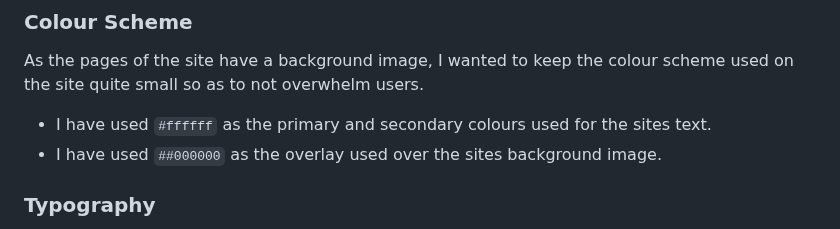
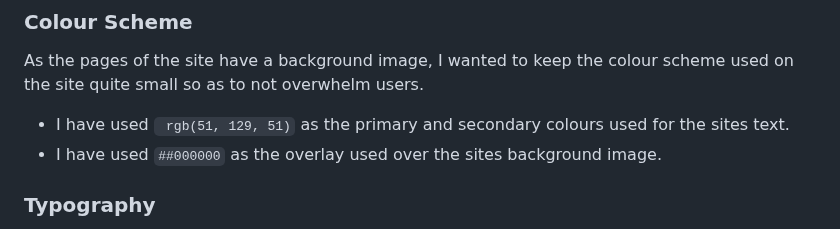
Before and after one commit to GetanehT/Restaurant-Booking-System, a Markdown page: README.md, the part around the change. GitHub-like rendering.

```diff
--- a/README.md
+++ b/README.md
@@ -43,7 +43,7 @@ Table of Contents
 
 As the pages of the site have a background image, I wanted to keep the colour scheme used on the site quite small so as to not overwhelm users.
 
-* I have used `#ffffff` as the primary and secondary colours used for the sites text.
+* I have used ` rgb(51, 129, 51)` as the primary and secondary colours used for the sites text.
 * I have used `##000000`  as the overlay used over the sites background image.
 
 ### Typography
```
